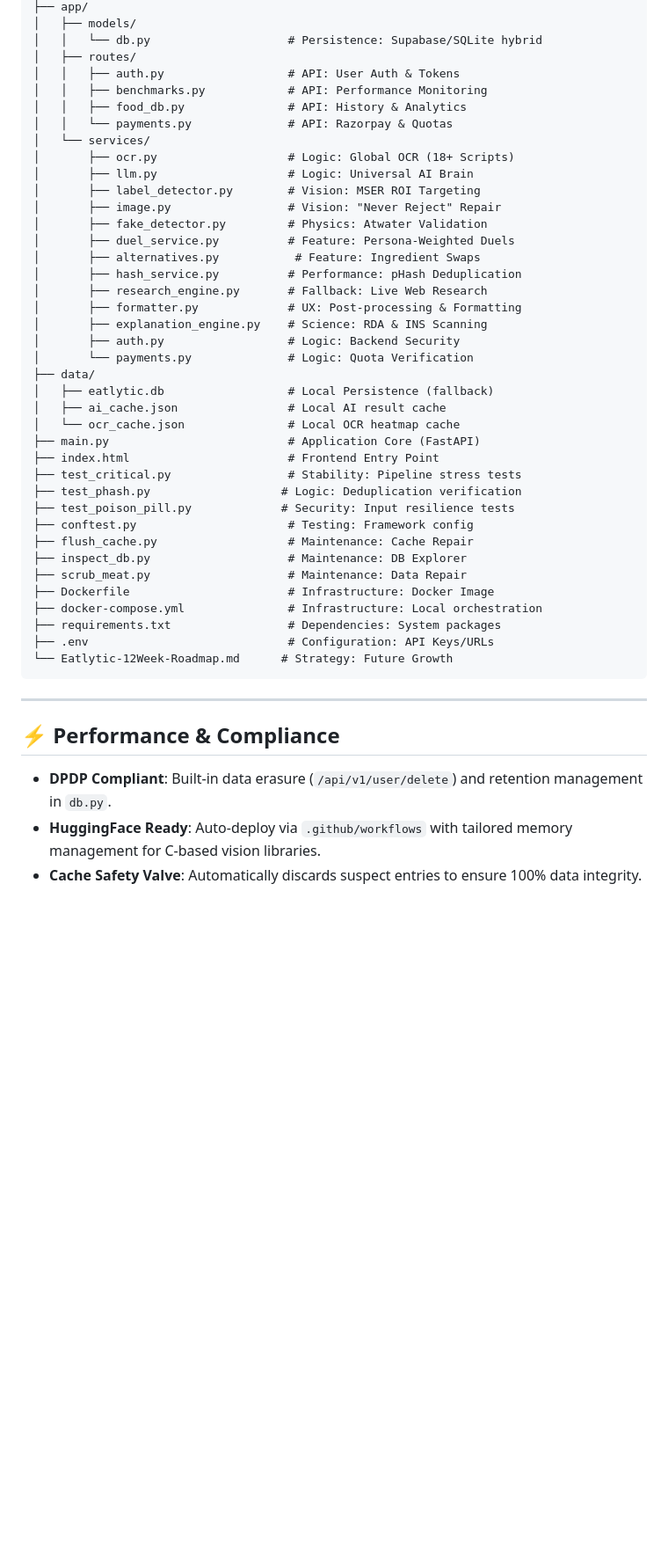
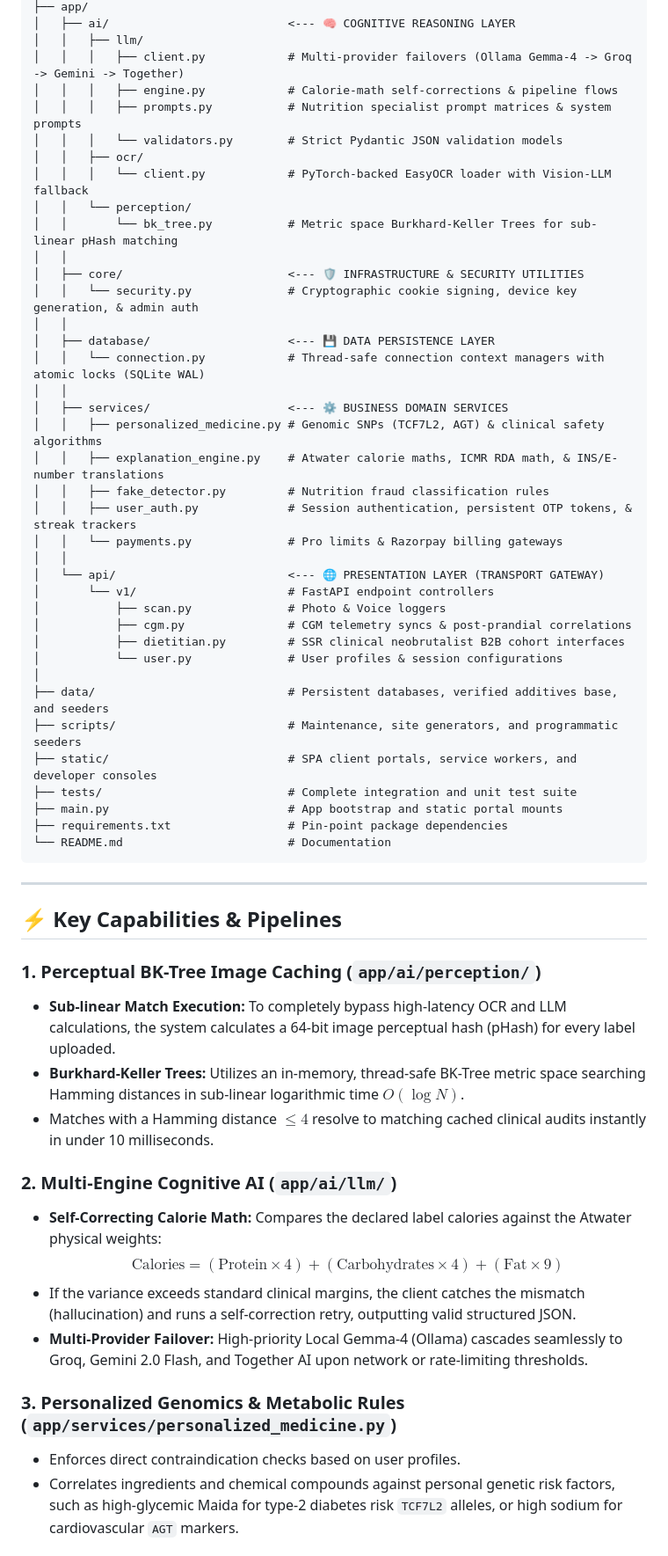
Before and after one commit to shaikhsarib/Eatlytic-App, a Markdown page: README.md, the part around one of its changes. Shown at 88% size. GitHub-like rendering; blank space fills up the shorter version.

Commit message:
docs: Update README.md to reflect new clean onion architecture and CGM biosensor sync pipelines

````diff
--- a/README.md
+++ b/README.md
@@ -52,48 +13,60 @@ Eatlytic-App-main/
 ├── app/
-│   ├── models/
-│   │   └── db.py                    # Persistence: Supabase/SQLite hybrid
-│   ├── routes/
-│   │   ├── auth.py                  # API: User Auth & Tokens
-│   │   ├── benchmarks.py            # API: Performance Monitoring
-│   │   ├── food_db.py               # API: History & Analytics
-│   │   └── payments.py              # API: Razorpay & Quotas
-│   └── services/
-│       ├── ocr.py                   # Logic: Global OCR (18+ Scripts)
-│       ├── llm.py                   # Logic: Universal AI Brain
-│       ├── label_detector.py        # Vision: MSER ROI Targeting
-│       ├── image.py                 # Vision: "Never Reject" Repair
-│       ├── fake_detector.py         # Physics: Atwater Validation
-│       ├── duel_service.py          # Feature: Persona-Weighted Duels
-│       ├── alternatives.py           # Feature: Ingredient Swaps
-│       ├── hash_service.py          # Performance: pHash Deduplication
-│       ├── research_engine.py       # Fallback: Live Web Research
-│       ├── formatter.py             # UX: Post-processing & Formatting
-│       ├── explanation_engine.py    # Science: RDA & INS Scanning
-│       ├── auth.py                  # Logic: Backend Security
-│       └── payments.py              # Logic: Quota Verification
-├── data/
-│   ├── eatlytic.db                  # Local Persistence (fallback)
-│   ├── ai_cache.json                # Local AI result cache
-│   └── ocr_cache.json               # Local OCR heatmap cache
-├── main.py                          # Application Core (FastAPI)
-├── index.html                       # Frontend Entry Point
-├── test_critical.py                 # Stability: Pipeline stress tests
-├── test_phash.py                   # Logic: Deduplication verification
-├── test_poison_pill.py             # Security: Input resilience tests
-├── conftest.py                      # Testing: Framework config
-├── flush_cache.py                   # Maintenance: Cache Repair
-├── inspect_db.py                    # Maintenance: DB Explorer
-├── scrub_meat.py                    # Maintenance: Data Repair
-├── Dockerfile                       # Infrastructure: Docker Image
-├── docker-compose.yml               # Infrastructure: Local orchestration
-├── requirements.txt                 # Dependencies: System packages
-├── .env                             # Configuration: API Keys/URLs
-└── Eatlytic-12Week-Roadmap.md      # Strategy: Future Growth
+│   ├── ai/                          <--- 🧠 COGNITIVE REASONING LAYER
+│   │   ├── llm/
+│   │   │   ├── client.py            # Multi-provider failovers (Ollama Gemma-4 -> Groq -> Gemini -> Together)
+│   │   │   ├── engine.py            # Calorie-math self-corrections & pipeline flows
+│   │   │   ├── prompts.py           # Nutrition specialist prompt matrices & system prompts
+│   │   │   └── validators.py        # Strict Pydantic JSON validation models
+│   │   ├── ocr/
+│   │   │   └── client.py            # PyTorch-backed EasyOCR loader with Vision-LLM fallback
+│   │   └── perception/
+│   │       └── bk_tree.py           # Metric space Burkhard-Keller Trees for sub-linear pHash matching
+│   │
+│   ├── core/                        <--- 🛡️ INFRASTRUCTURE & SECURITY UTILITIES
+│   │   └── security.py              # Cryptographic cookie signing, device key generation, & admin auth
+│   │
+│   ├── database/                    <--- 💾 DATA PERSISTENCE LAYER
+│   │   └── connection.py            # Thread-safe connection context managers with atomic locks (SQLite WAL)
+│   │
+│   ├── services/                    <--- ⚙️ BUSINESS DOMAIN SERVICES
+│   │   ├── personalized_medicine.py # Genomic SNPs (TCF7L2, AGT) & clinical safety algorithms
+│   │   ├── explanation_engine.py    # Atwater calorie maths, ICMR RDA math, & INS/E-number translations
+│   │   ├── fake_detector.py         # Nutrition fraud classification rules
+│   │   ├── user_auth.py             # Session authentication, persistent OTP tokens, & streak trackers
+│   │   └── payments.py              # Pro limits & Razorpay billing gateways
+│   │
+│   └── api/                         <--- 🌐 PRESENTATION LAYER (TRANSPORT GATEWAY)
+│       └── v1/                      # FastAPI endpoint controllers
+│           ├── scan.py              # Photo & Voice loggers
+│           ├── cgm.py               # CGM telemetry syncs & post-prandial correlations
+│           ├── dietitian.py         # SSR clinical neobrutalist B2B cohort interfaces
+│           └── user.py              # User profiles & session configurations
+│
+├── data/                            # Persistent databases, verified additives base, and seeders
+├── scripts/                         # Maintenance, site generators, and programmatic seeders
+├── static/                          # SPA client portals, service workers, and developer consoles
+├── tests/                           # Complete integration and unit test suite
+├── main.py                          # App bootstrap and static portal mounts
+├── requirements.txt                 # Pin-point package dependencies
+└── README.md                        # Documentation
 ```
 
 ---
 
-## ⚡ Performance & Compliance
-- **DPDP Compliant**: Built-in data erasure (`/api/v1/user/delete`) and retention management in `db.py`.
-- **HuggingFace Ready**: Auto-deploy via `.github/workflows` with tailored memory management for C-based vision libraries.
-- **Cache Safety Valve**: Automatically discards suspect entries to ensure 100% data integrity.
+## ⚡ Key Capabilities & Pipelines
+
+### 1. Perceptual BK-Tree Image Caching (`app/ai/perception/`)
+* **Sub-linear Match Execution:** To completely bypass high-latency OCR and LLM calculations, the system calculates a 64-bit image perceptual hash (pHash) for every label uploaded.
+* **Burkhard-Keller Trees:** Utilizes an in-memory, thread-safe BK-Tree metric space searching Hamming distances in sub-linear logarithmic time $O(\log N)$.
+* Matches with a Hamming distance $\le 4$ resolve to matching cached clinical audits instantly in under 10 milliseconds.
+
+### 2. Multi-Engine Cognitive AI (`app/ai/llm/`)
+* **Self-Correcting Calorie Math:** Compares the declared label calories against the Atwater physical weights:
+  $$\text{Calories} = (\text{Protein} \times 4) + (\text{Carbohydrates} \times 4) + (\text{Fat} \times 9)$$
+* If the variance exceeds standard clinical margins, the client catches the mismatch (hallucination) and runs a self-correction retry, outputting valid structured JSON.
+* **Multi-Provider Failover:** High-priority Local Gemma-4 (Ollama) cascades seamlessly to Groq, Gemini 2.0 Flash, and Together AI upon network or rate-limiting thresholds.
+
+### 3. Personalized Genomics & Metabolic Rules (`app/services/personalized_medicine.py`)
+* Enforces direct contraindication checks based on user profiles.
+* Correlates ingredients and chemical compounds against personal genetic risk factors, such as high-glycemic Maida for type-2 diabetes risk `TCF7L2` alleles, or high sodium for cardiovascular `AGT` markers.
+
````
Also changed, not shown: other parts of README.md (+32 -44 lines).
